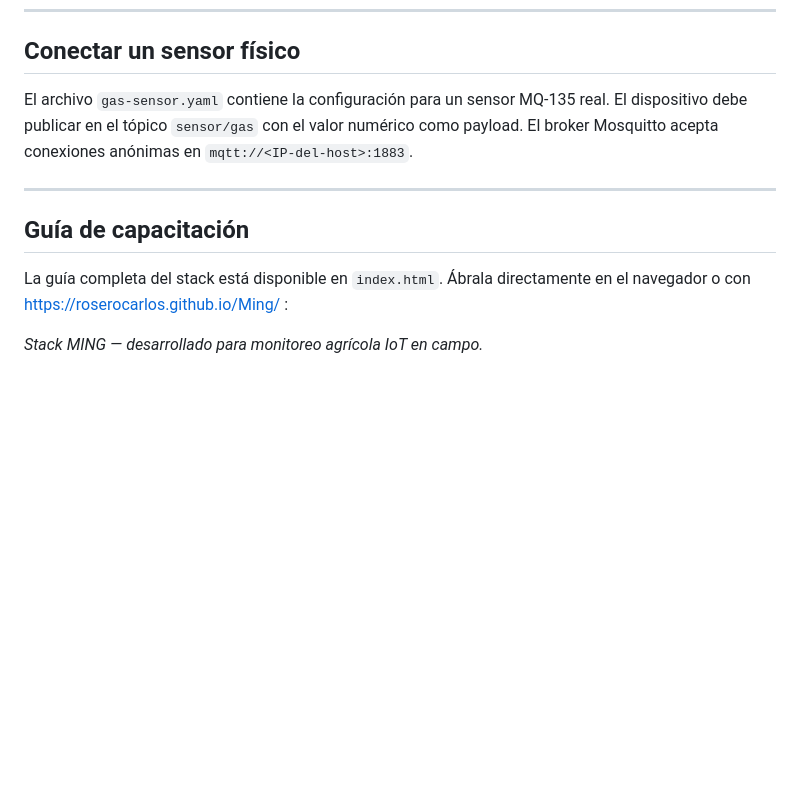
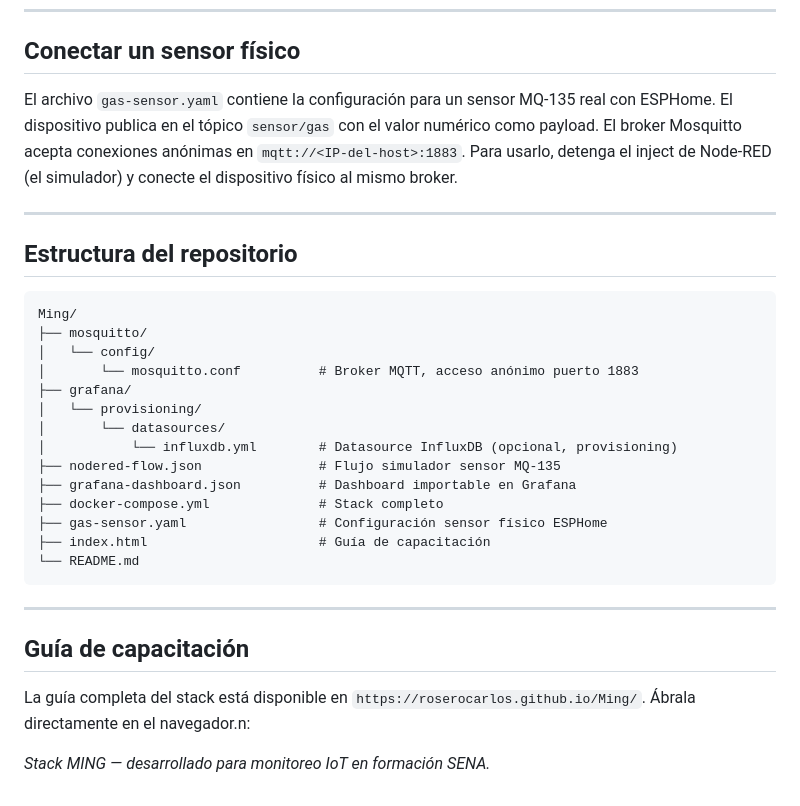
Before and after one commit to roserocarlos/Ming, a Markdown page: README.md, the part around one of its changes. GitHub-like rendering; blank space fills up the shorter version.

````diff
--- a/README.md
+++ b/README.md
@@ -113,13 +191,33 @@ docker compose down -v
 
 ## Conectar un sensor físico
 
-El archivo `gas-sensor.yaml` contiene la configuración para un sensor MQ-135 real. El dispositivo debe publicar en el tópico `sensor/gas` con el valor numérico como payload. El broker Mosquitto acepta conexiones anónimas en `mqtt://<IP-del-host>:1883`.
+El archivo `gas-sensor.yaml` contiene la configuración para un sensor MQ-135 real con ESPHome. El dispositivo publica en el tópico `sensor/gas` con el valor numérico como payload. El broker Mosquitto acepta conexiones anónimas en `mqtt://<IP-del-host>:1883`. Para usarlo, detenga el inject de Node-RED (el simulador) y conecte el dispositivo físico al mismo broker.
+
+---
+
+## Estructura del repositorio
+
+```
+Ming/
+├── mosquitto/
+│   └── config/
+│       └── mosquitto.conf          # Broker MQTT, acceso anónimo puerto 1883
+├── grafana/
+│   └── provisioning/
+│       └── datasources/
+│           └── influxdb.yml        # Datasource InfluxDB (opcional, provisioning)
+├── nodered-flow.json               # Flujo simulador sensor MQ-135
+├── grafana-dashboard.json          # Dashboard importable en Grafana
+├── docker-compose.yml              # Stack completo
+├── gas-sensor.yaml                 # Configuración sensor físico ESPHome
+├── index.html                      # Guía de capacitación
+└── README.md
+```
 
 ---
 
 ## Guía de capacitación
 
-La guía completa del stack está disponible en `index.html`. Ábrala directamente en el navegador o  con https://roserocarlos.github.io/Ming/ :
+La guía completa del stack está disponible en `https://roserocarlos.github.io/Ming/`. Ábrala directamente en el navegador.n:
 
-
-*Stack MING — desarrollado para monitoreo agrícola IoT en campo.*
+*Stack MING — desarrollado para monitoreo IoT en formación SENA.*
````
Also changed, not shown: other parts of README.md (+126 -48 lines).
